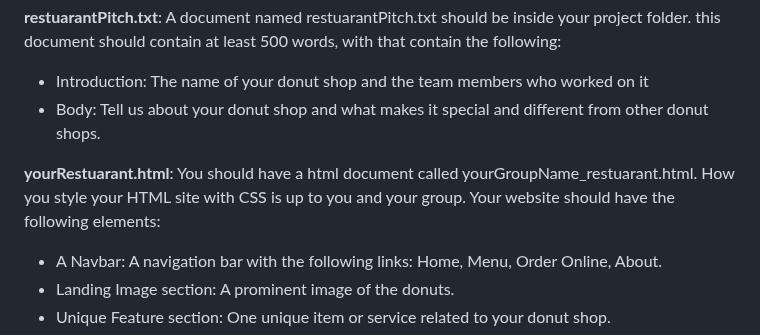
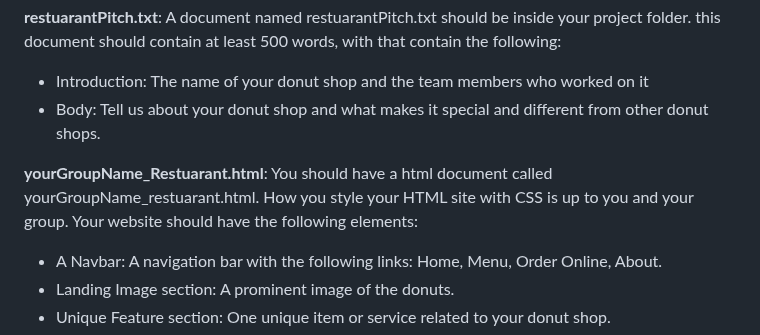
Before and after one commit to Iankimble/BTP_BoysLatin_Fall24_Coding1, a Markdown page: Projects/RestuarantProject_instructions.md, the part around the change. GitHub-like rendering.

Commit message:
group name restuarant change

```diff
--- a/Projects/RestuarantProject_instructions.md
+++ b/Projects/RestuarantProject_instructions.md
@@ -15,7 +15,7 @@ In this week’s lesson, you will continue getting hands-on learning on HTML and
 - Introduction: The name of your donut shop and the team members who worked on it
 - Body: Tell us about your donut shop and what makes it special and different from other donut shops.
 
-**yourRestuarant.html**: You should have a html document called yourGroupName_restuarant.html. How you style your HTML site with CSS is up to you and your group. Your website should have the following elements:
+**yourGroupName_Restuarant.html**: You should have a html document called yourGroupName_restuarant.html. How you style your HTML site with CSS is up to you and your group. Your website should have the following elements:
 - A Navbar: A navigation bar with the following links: Home, Menu, Order Online, About.
 - Landing Image section: A prominent image of the donuts.
 - Unique Feature section: One unique item or service related to your donut shop.
```
